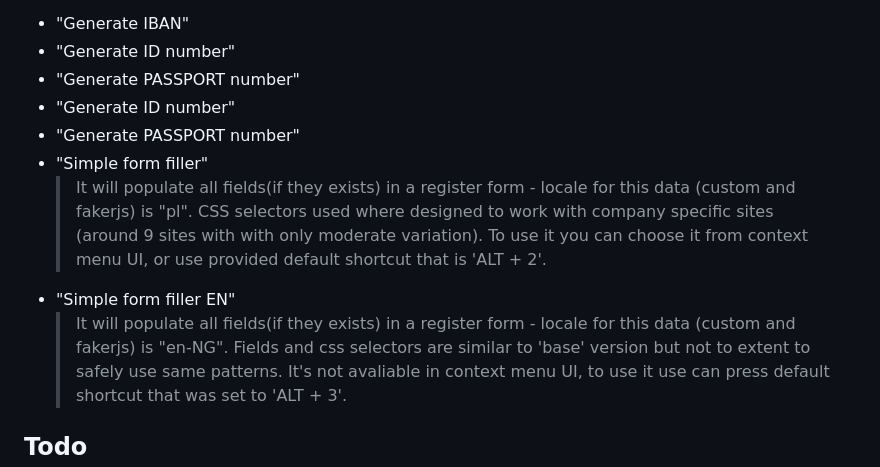
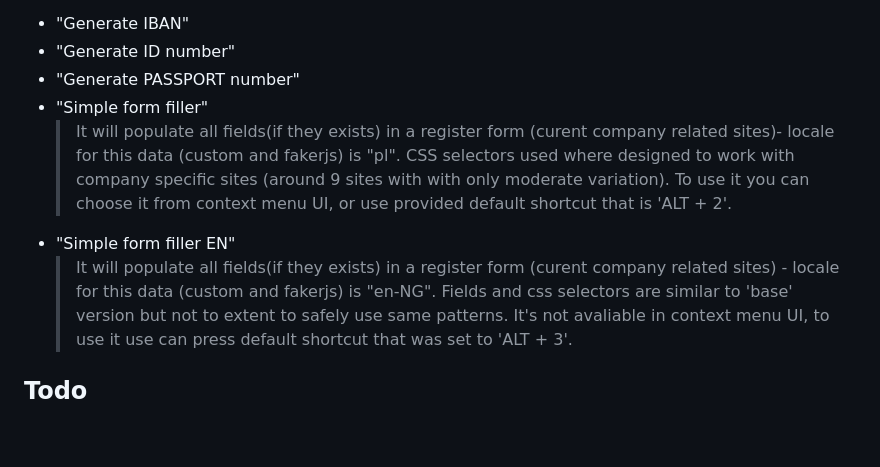
Before and after one commit to Pawel-Albert/utilities-for-testing-extension, a Markdown page: README.md, the part around the change. Rendered like a GitHub page; blank space fills up the shorter version.

Commit message:
Typos in readme

```diff
--- a/README.md
+++ b/README.md
@@ -67,14 +67,12 @@ After using right mouse button you can hover on TesterUtilities and click on des
 - "Generate IBAN"
 - "Generate ID number"
 - "Generate PASSPORT number"
-- "Generate ID number"
-- "Generate PASSPORT number"
 - "Simple form filler"
-  > It will populate all fields(if they exists) in a register form - locale for this data (custom and fakerjs) is "pl".
+  > It will populate all fields(if they exists) in a register form (curent company related sites)- locale for this data (custom and fakerjs) is "pl".
   > CSS selectors used where designed to work with company specific sites (around 9 sites with with only moderate variation).
   > To use it you can choose it from context menu UI, or use provided default shortcut that is 'ALT + 2'.
 - "Simple form filler EN"
-  > It will populate all fields(if they exists) in a register form - locale for this data (custom and fakerjs) is "en-NG".
+  > It will populate all fields(if they exists) in a register form (curent company related sites) - locale for this data (custom and fakerjs) is "en-NG".
   > Fields and css selectors are similar to 'base' version but not to extent to safely use same patterns.
   > It's not avaliable in context menu UI, to use it use can press default shortcut that was set to 'ALT + 3'.
 
```
